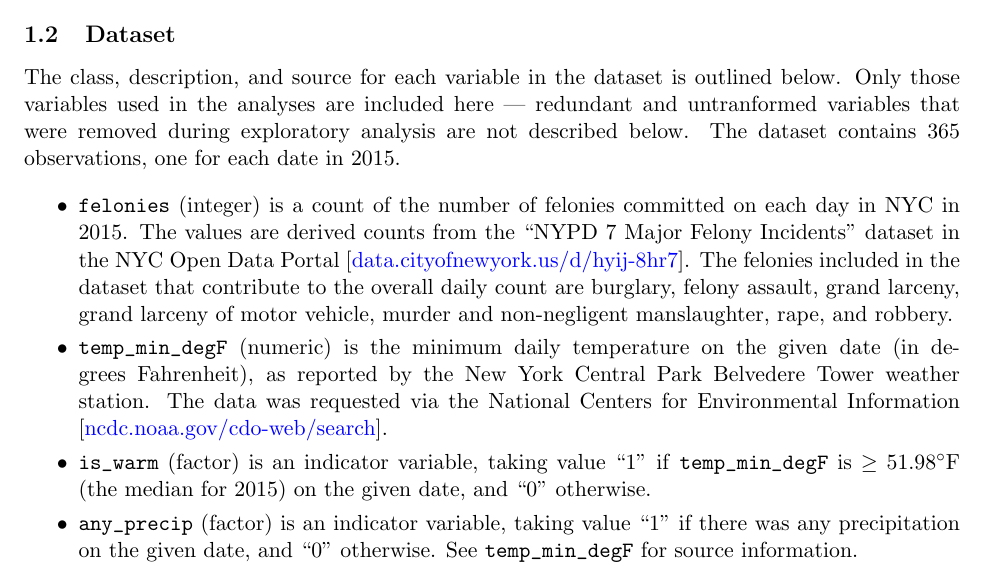
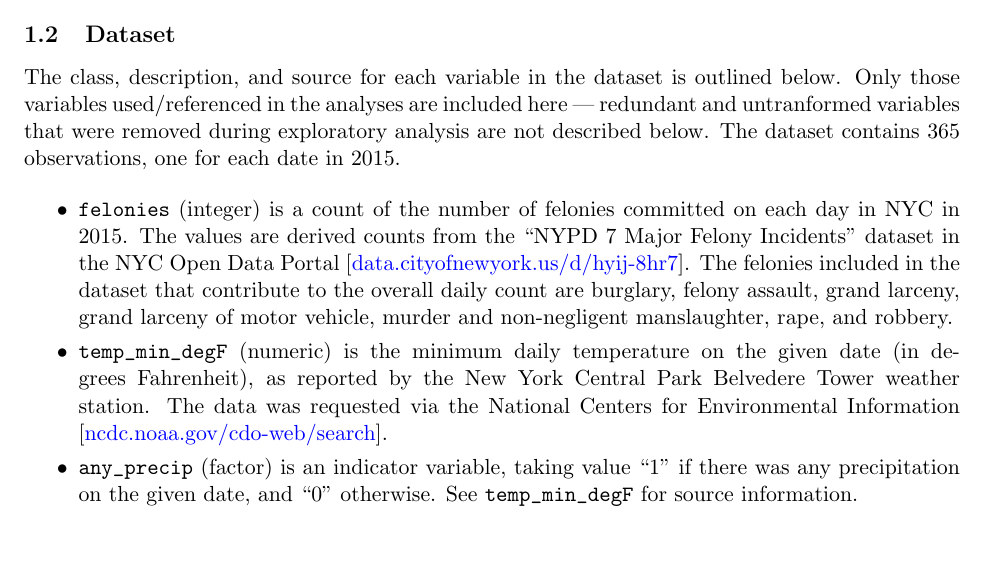
Before and after one commit to BrianWeinstein/nyc-felonies, a LaTeX paper (report_writeup/report_writeup.tex): part of page 2 of 9, cut so that both start at the same text, the shorter picture padded with empty space. Compiled offline with pdfLaTeX.

Commit message:
removed is_warm definition

```diff
--- a/report_writeup/report_writeup.tex
+++ b/report_writeup/report_writeup.tex
@@ -116,7 +116,7 @@ In this paper we study three main questions of interest:
 \subsection{Dataset}
 \label{sec:dataset}
 
-The class, description, and source for each variable in the dataset is outlined below. Only those variables used in the analyses are included here --- redundant and untranformed variables that were removed during exploratory analysis are not described below. The dataset contains 365 observations, one for each date in 2015.
+The class, description, and source for each variable in the dataset is outlined below. Only those variables used/referenced in the analyses are included here --- redundant and untranformed variables that were removed during exploratory analysis are not described below. The dataset contains 365 observations, one for each date in 2015.
 
 \begin{itemize}
 \setlength\itemsep{-1pt}
@@ -125,7 +125,6 @@ The class, description, and source for each variable in the dataset is outlined
 
 \item \texttt{temp_min_degF} (numeric) is the minimum daily temperature on the given date (in degrees Fahrenheit), as reported by the New York Central Park Belvedere Tower weather station. The data was requested via the National Centers for Environmental Information [\href{http://www.ncdc.noaa.gov/cdo-web/search}{ncdc.noaa.gov/cdo-web/search}].
 
-\item \texttt{is_warm} (factor) is an indicator variable, taking value ``1'' if \texttt{temp_min_degF} is $\geq 51.98 \degf$ (the median for 2015) on the given date, and ``0'' otherwise.
 
 \item \texttt{any_precip} (factor) is an indicator variable, taking value ``1'' if there was any precipitation on the given date, and ``0'' otherwise. See \texttt{temp_min_degF} for source information.
 
```
Also changed, not shown: report_writeup/report_writeup.pdf.
